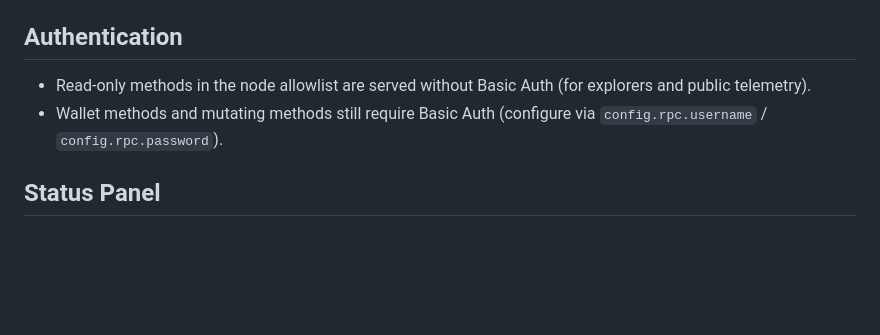
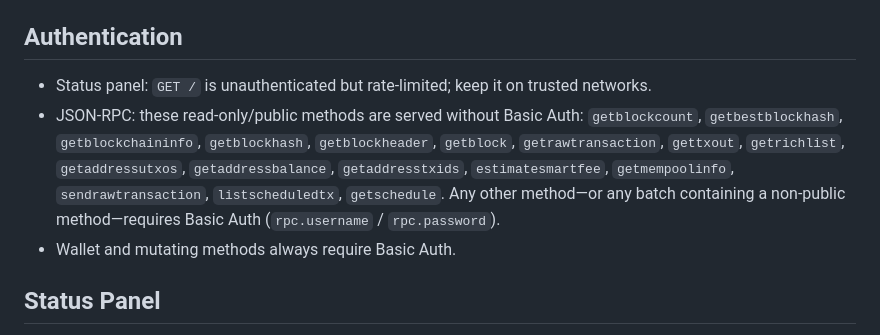
Before and after one commit to Baseline-Blockchain/baseline-node, a Markdown page: docs/rpc.md, the part around the change. GitHub-like rendering; blank space fills up the shorter version.

Commit message:
updated rpc docs

```diff
--- a/docs/rpc.md
+++ b/docs/rpc.md
@@ -4,8 +4,9 @@ Baseline exposes a Bitcoin-like JSON-RPC server over HTTP. The server listens on
 
 ## Authentication
 
-- Read-only methods in the node allowlist are served without Basic Auth (for explorers and public telemetry).
-- Wallet methods and mutating methods still require Basic Auth (configure via `config.rpc.username` / `config.rpc.password`).
+- Status panel: `GET /` is unauthenticated but rate-limited; keep it on trusted networks.
+- JSON-RPC: these read-only/public methods are served without Basic Auth: `getblockcount`, `getbestblockhash`, `getblockchaininfo`, `getblockhash`, `getblockheader`, `getblock`, `getrawtransaction`, `gettxout`, `getrichlist`, `getaddressutxos`, `getaddressbalance`, `getaddresstxids`, `estimatesmartfee`, `getmempoolinfo`, `sendrawtransaction`, `listscheduledtx`, `getschedule`. Any other method—or any batch containing a non-public method—requires Basic Auth (`rpc.username` / `rpc.password`).
+- Wallet and mutating methods always require Basic Auth.
 
 ## Status Panel
 
```
